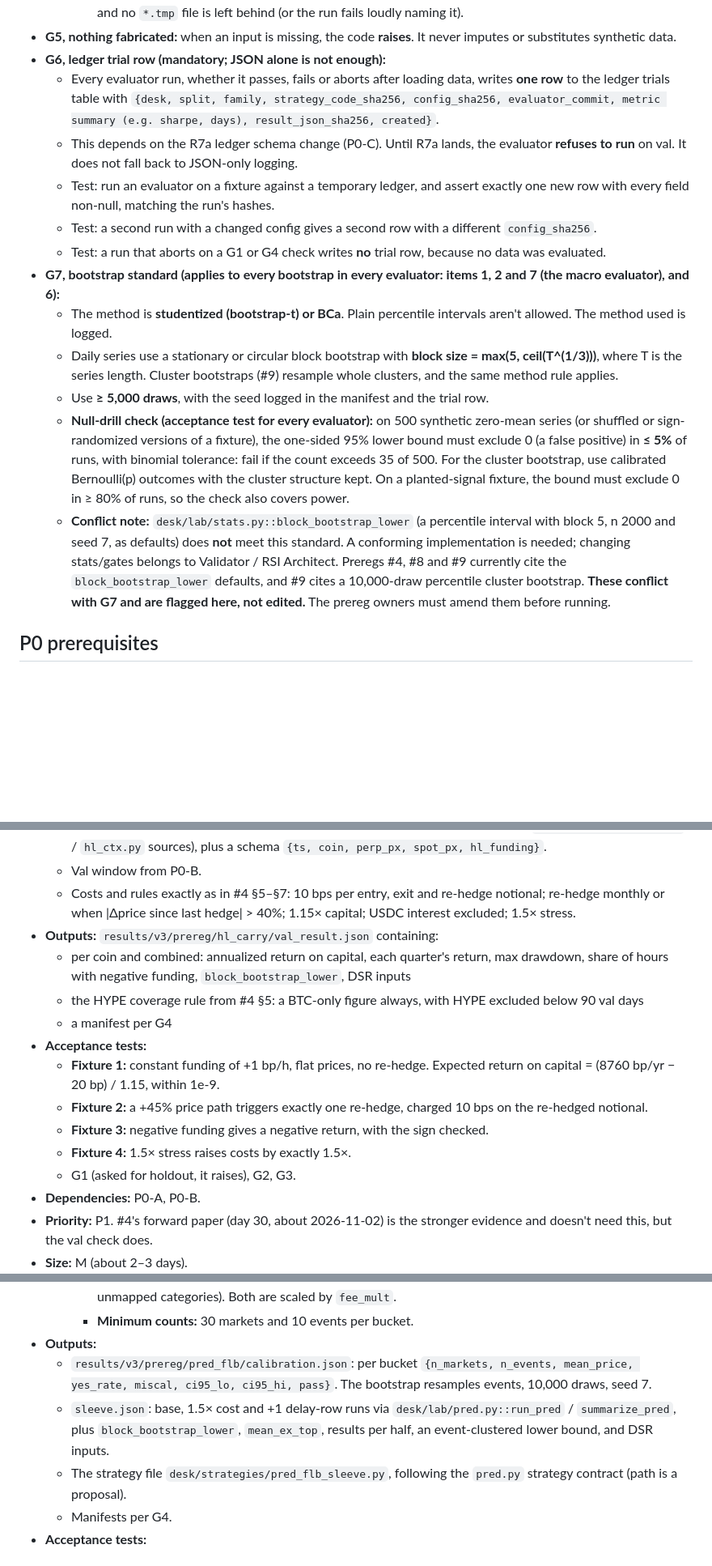
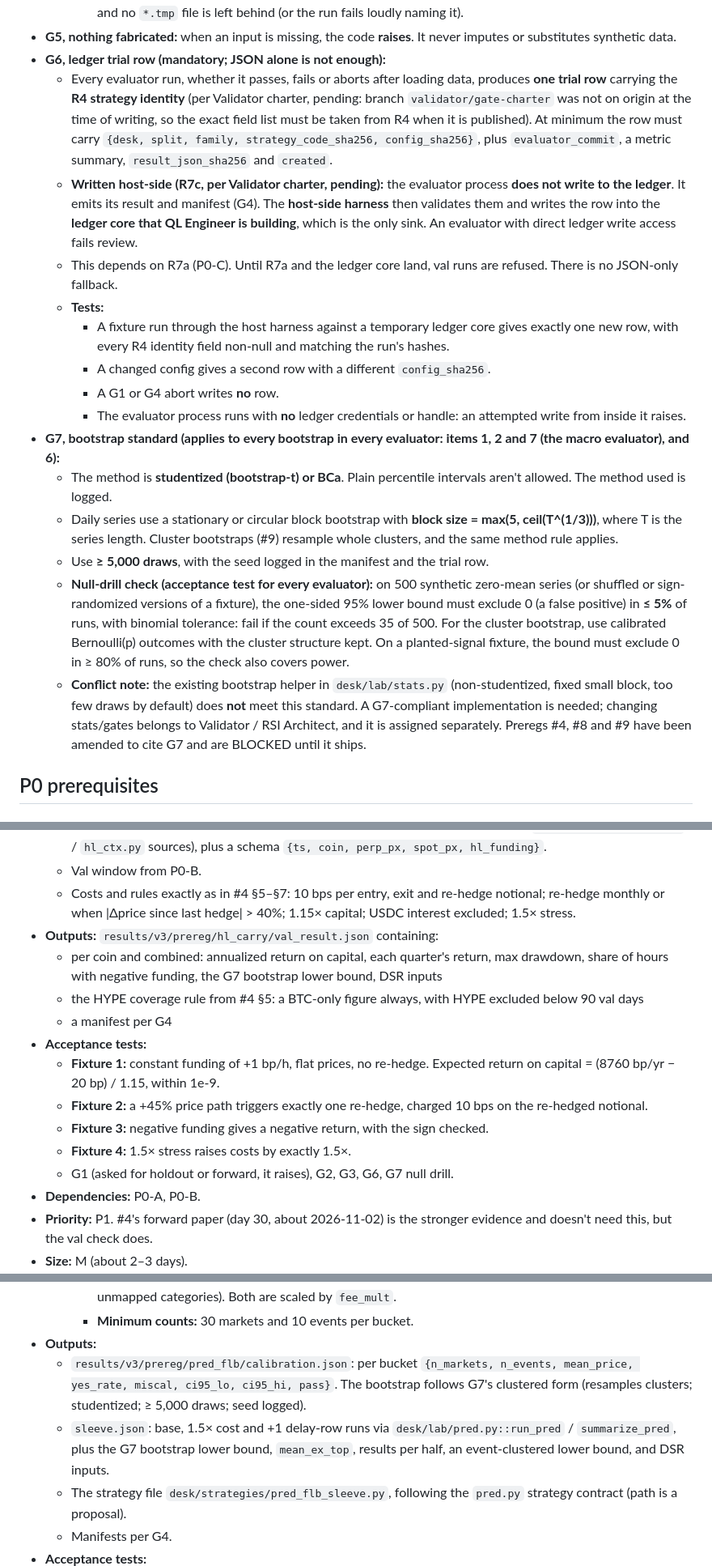
Before and after one commit to Aiouyn/quant-lab, a Markdown page: docs/specs/research-data-and-evaluators.md, 3 parts joined by grey strips. Shown at 81% size. GitHub-like rendering; blank space fills up the shorter version.

Commit message:
docs(spec): G6 R4 identity written host-side per R7c into ledger core; remove stale bootstrap text; G1 holdout+forward everywhere

```diff
--- a/docs/specs/research-data-and-evaluators.md
+++ b/docs/specs/research-data-and-evaluators.md
@@ -27,17 +27,20 @@
     - Test: inject an exception mid-write. The final path is either absent or holds the previous complete version, and no `*.tmp` file is left behind (or the run fails loudly naming it).
 - **G5, nothing fabricated:** when an input is missing, the code **raises**. It never imputes or substitutes synthetic data.
 - **G6, ledger trial row (mandatory; JSON alone is not enough):**
-  - Every evaluator run, whether it passes, fails or aborts after loading data, writes **one row** to the ledger trials table with `{desk, split, family, strategy_code_sha256, config_sha256, evaluator_commit, metric summary (e.g. sharpe, days), result_json_sha256, created}`.
-  - This depends on the R7a ledger schema change (P0-C). Until R7a lands, the evaluator **refuses to run** on val. It does not fall back to JSON-only logging.
-  - Test: run an evaluator on a fixture against a temporary ledger, and assert exactly one new row with every field non-null, matching the run's hashes.
-  - Test: a second run with a changed config gives a second row with a different `config_sha256`.
-  - Test: a run that aborts on a G1 or G4 check writes **no** trial row, because no data was evaluated.
+  - Every evaluator run, whether it passes, fails or aborts after loading data, produces **one trial row** carrying the **R4 strategy identity** (per Validator charter, pending: branch `validator/gate-charter` was not on origin at the time of writing, so the exact field list must be taken from R4 when it is published). At minimum the row must carry `{desk, split, family, strategy_code_sha256, config_sha256}`, plus `evaluator_commit`, a metric summary, `result_json_sha256` and `created`.
+  - **Written host-side (R7c, per Validator charter, pending):** the evaluator process **does not write to the ledger**. It emits its result and manifest (G4). The **host-side harness** then validates them and writes the row into the **ledger core that QL Engineer is building**, which is the only sink. An evaluator with direct ledger write access fails review.
+  - This depends on R7a (P0-C). Until R7a and the ledger core land, val runs are refused. There is no JSON-only fallback.
+  - **Tests:**
+    - A fixture run through the host harness against a temporary ledger core gives exactly one new row, with every R4 identity field non-null and matching the run's hashes.
+    - A changed config gives a second row with a different `config_sha256`.
+    - A G1 or G4 abort writes **no** row.
+    - The evaluator process runs with **no** ledger credentials or handle: an attempted write from inside it raises.
 - **G7, bootstrap standard (applies to every bootstrap in every evaluator: items 1, 2 and 7 (the macro evaluator), and 6):**
   - The method is **studentized (bootstrap-t) or BCa**. Plain percentile intervals aren't allowed. The method used is logged.
   - Daily series use a stationary or circular block bootstrap with **block size = max(5, ceil(T^(1/3)))**, where T is the series length. Cluster bootstraps (#9) resample whole clusters, and the same method rule applies.
   - Use **≥ 5,000 draws**, with the seed logged in the manifest and the trial row.
   - **Null-drill check (acceptance test for every evaluator):** on 500 synthetic zero-mean series (or shuffled or sign-randomized versions of a fixture), the one-sided 95% lower bound must exclude 0 (a false positive) in **≤ 5%** of runs, with binomial tolerance: fail if the count exceeds 35 of 500. For the cluster bootstrap, use calibrated Bernoulli(p) outcomes with the cluster structure kept. On a planted-signal fixture, the bound must exclude 0 in ≥ 80% of runs, so the check also covers power.
-  - **Conflict note:** `desk/lab/stats.py::block_bootstrap_lower` (a percentile interval with block 5, n 2000 and seed 7, as defaults) does **not** meet this standard. A conforming implementation is needed; changing stats/gates belongs to Validator / RSI Architect. Preregs #4, #8 and #9 currently cite the `block_bootstrap_lower` defaults, and #9 cites a 10,000-draw percentile cluster bootstrap. **These conflict with G7 and are flagged here, not edited.** The prereg owners must amend them before running.
+  - **Conflict note:** the existing bootstrap helper in `desk/lab/stats.py` (non-studentized, fixed small block, too few draws by default) does **not** meet this standard. A G7-compliant implementation is needed; changing stats/gates belongs to Validator / RSI Architect, and it is assigned separately. Preregs #4, #8 and #9 have been amended to cite G7 and are BLOCKED until it ships.
 
 ## P0 prerequisites
 
@@ -101,7 +104,7 @@
   - Val window from P0-B.
   - Costs and rules exactly as in #4 §5–§7: 10 bps per entry, exit and re-hedge notional; re-hedge monthly or when |Δprice since last hedge| > 40%; 1.15× capital; USDC interest excluded; 1.5× stress.
 - **Outputs:** `results/v3/prereg/hl_carry/val_result.json` containing:
-  - per coin and combined: annualized return on capital, each quarter's return, max drawdown, share of hours with negative funding, `block_bootstrap_lower`, DSR inputs
+  - per coin and combined: annualized return on capital, each quarter's return, max drawdown, share of hours with negative funding, the G7 bootstrap lower bound, DSR inputs
   - the HYPE coverage rule from #4 §5: a BTC-only figure always, with HYPE excluded below 90 val days
   - a manifest per G4
 - **Acceptance tests:**
@@ -109,7 +112,7 @@
   - **Fixture 2:** a +45% price path triggers exactly one re-hedge, charged 10 bps on the re-hedged notional.
   - **Fixture 3:** negative funding gives a negative return, with the sign checked.
   - **Fixture 4:** 1.5× stress raises costs by exactly 1.5×.
-  - G1 (asked for holdout, it raises), G2, G3.
+  - G1 (asked for holdout or forward, it raises), G2, G3, G6, G7 null drill.
 - **Dependencies:** P0-A, P0-B.
 - **Priority:** P1. #4's forward paper (day 30, about 2026-11-02) is the stronger evidence and doesn't need this, but the val check does.
 - **Size:** M (about 2–3 days).
@@ -232,8 +235,8 @@
     - **Costs:** an **engine change in `desk/lab/pred.py`:** an uncapped 1.5-cent half-spread for p < 0.10 or p ≥ 0.90 (1 cent otherwise), plus a category taker fee of C × feeRate × p(1−p) (rates in #9 §7, with 0.07 for unmapped categories). Both are scaled by `fee_mult`.
     - **Minimum counts:** 30 markets and 10 events per bucket.
 - **Outputs:**
-  - `results/v3/prereg/pred_flb/calibration.json`: per bucket `{n_markets, n_events, mean_price, yes_rate, miscal, ci95_lo, ci95_hi, pass}`. The bootstrap resamples events, 10,000 draws, seed 7.
-  - `sleeve.json`: base, 1.5× cost and +1 delay-row runs via `desk/lab/pred.py::run_pred` / `summarize_pred`, plus `block_bootstrap_lower`, `mean_ex_top`, results per half, an event-clustered lower bound, and DSR inputs.
+  - `results/v3/prereg/pred_flb/calibration.json`: per bucket `{n_markets, n_events, mean_price, yes_rate, miscal, ci95_lo, ci95_hi, pass}`. The bootstrap follows G7's clustered form (resamples clusters; studentized; ≥ 5,000 draws; seed logged).
+  - `sleeve.json`: base, 1.5× cost and +1 delay-row runs via `desk/lab/pred.py::run_pred` / `summarize_pred`, plus the G7 bootstrap lower bound, `mean_ex_top`, results per half, an event-clustered lower bound, and DSR inputs.
   - The strategy file `desk/strategies/pred_flb_sleeve.py`, following the `pred.py` strategy contract (path is a proposal).
   - Manifests per G4.
 - **Acceptance tests:**
```
Also changed, not shown: other parts of docs/specs/research-data-and-evaluators.md (+3 -3 lines).
